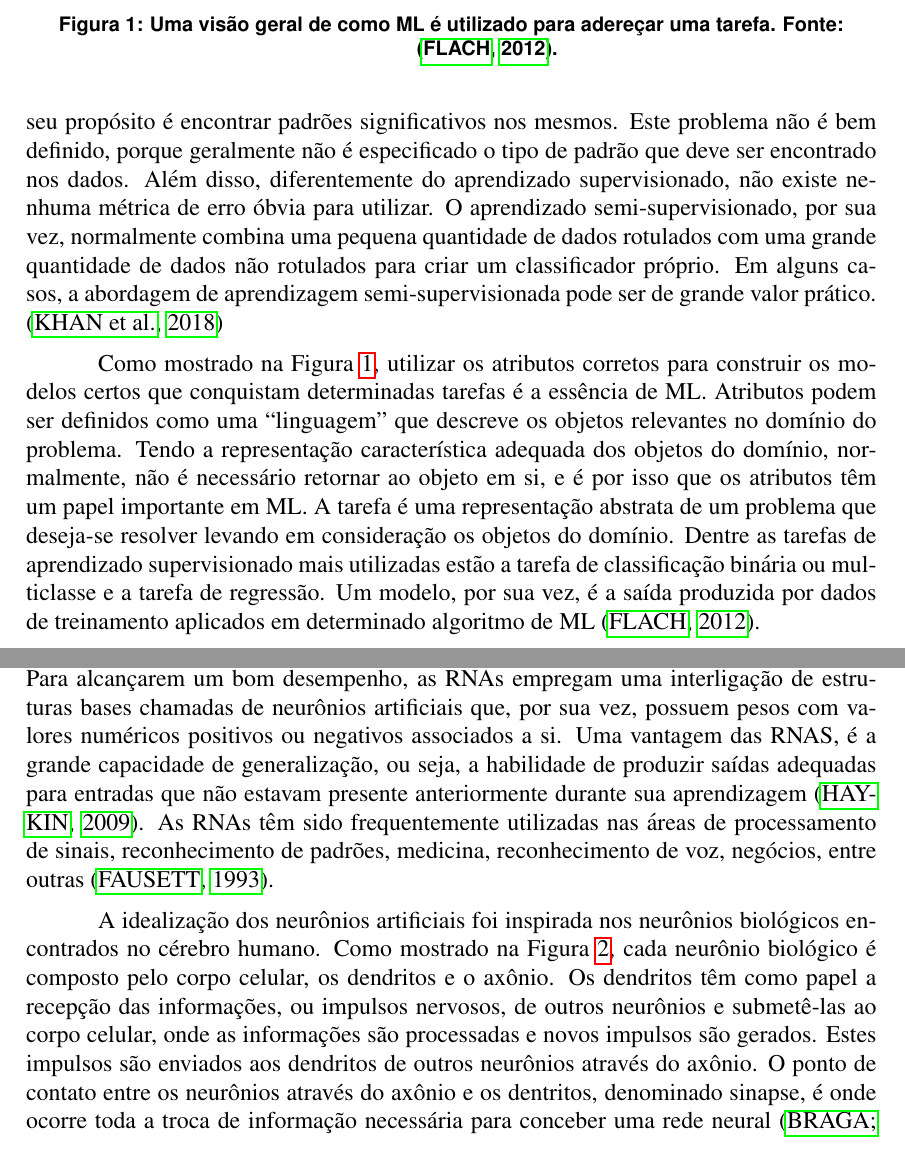
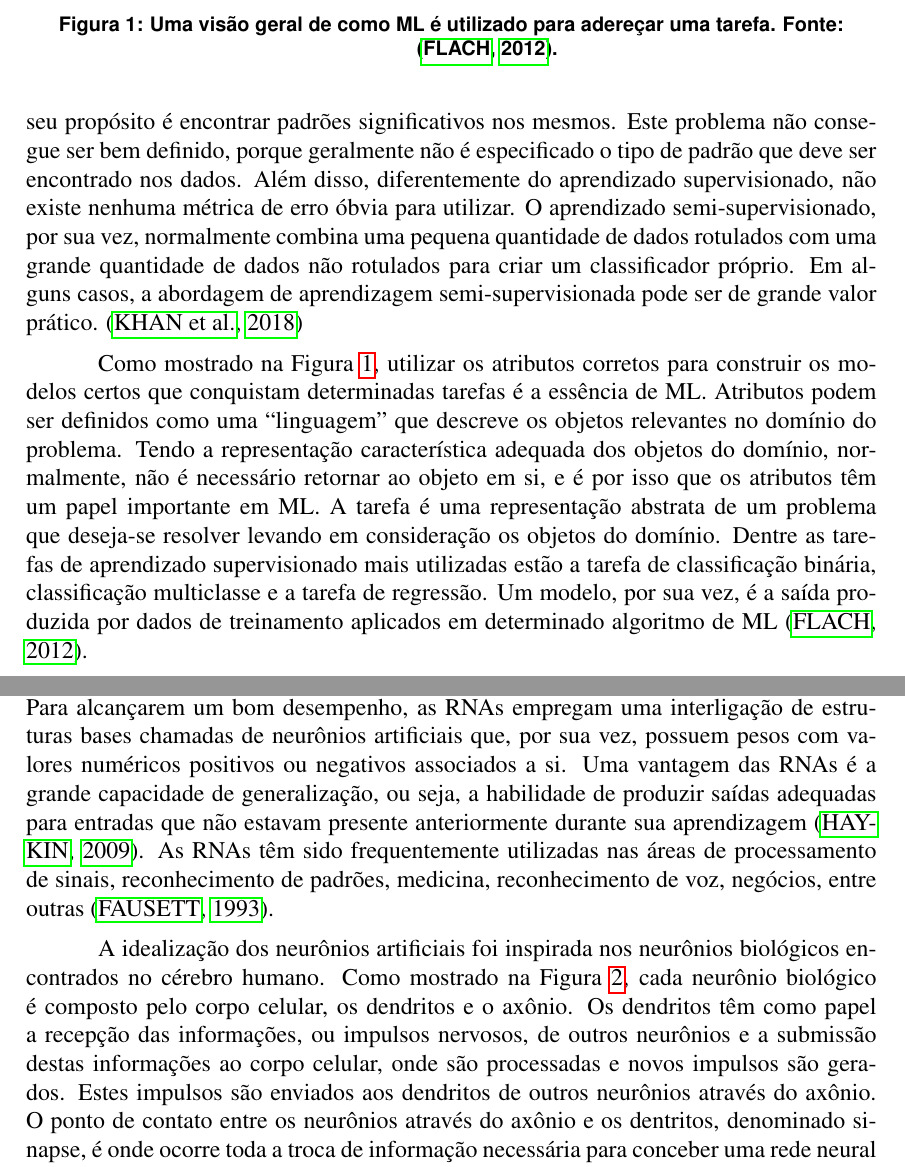
Before and after one commit to wenneton/marcos-tcc, a LaTeX thesis (tcc1/main.tex, which reads tcc1/secoes/fundamentacao.tex): two parts of pages 2 and 3 of 9, joined at a grey line, cut so that both start at the same text. Compiled offline with pdfLaTeX.

Commit message:
Correção de alguns erros

```diff
--- a/tcc1/secoes/fundamentacao.tex
+++ b/tcc1/secoes/fundamentacao.tex
@@ -9,7 +9,7 @@ A fundamentação teórica para a elaboração deste trabalho consiste em concei
 
-O \emph{Machine Learning} é comumente dividido em três tipos principais de aprendizado, chamados de supervisionado, não-supervisionado e semi-supervisionado. No caso dos algoritmos de aprendizado supervisionado, o objetivo é aprender um mapeamento de entradas para saídas, dado um conjunto rotulado de pares de entradas e saídas. No aprendizado não supervisionado, o algoritmo é apresentado somente aos dados de entrada, e o seu propósito é encontrar padrões significativos nos mesmos. Este problema não é bem definido, porque geralmente não é especificado o tipo de padrão que deve ser encontrado nos dados. Além disso, diferentemente do aprendizado supervisionado, não existe nenhuma métrica de erro óbvia para utilizar. O aprendizado semi-supervisionado, por sua vez, normalmente combina uma pequena quantidade de dados rotulados com uma grande quantidade de dados não rotulados para criar um classificador próprio. Em alguns casos, a abordagem de aprendizagem semi-supervisionada pode ser de grande valor prático. \cite{khan}
+O \emph{Machine Learning} é comumente dividido em três tipos principais de aprendizado, chamados de supervisionado, não-supervisionado e semi-supervisionado. No caso dos algoritmos de aprendizado supervisionado, o objetivo é aprender um mapeamento de entradas para saídas, dado um conjunto rotulado de pares de entradas e saídas. No aprendizado não supervisionado, o algoritmo é apresentado somente aos dados de entrada e o seu propósito é encontrar padrões significativos nos mesmos. Este problema não consegue ser bem definido, porque geralmente não é especificado o tipo de padrão que deve ser encontrado nos dados. Além disso, diferentemente do aprendizado supervisionado, não existe nenhuma métrica de erro óbvia para utilizar. O aprendizado semi-supervisionado, por sua vez, normalmente combina uma pequena quantidade de dados rotulados com uma grande quantidade de dados não rotulados para criar um classificador próprio. Em alguns casos, a abordagem de aprendizagem semi-supervisionada pode ser de grande valor prático. \cite{khan}
 
-Como mostrado na Figura \ref{fig:tasks}, utilizar os atributos corretos para construir os modelos certos que conquistam determinadas tarefas é a essência de ML. Atributos podem ser definidos como uma ``linguagem'' que descreve os objetos relevantes no domínio do problema. Tendo a representação característica adequada dos objetos do domínio, normalmente, não é necessário retornar ao objeto em si, e é por isso que os atributos têm um papel importante em ML. A tarefa é uma representação abstrata de um problema que deseja-se resolver levando em consideração os objetos do domínio. Dentre as tarefas de aprendizado supervisionado mais utilizadas estão a tarefa de classificação binária ou multiclasse e a tarefa de regressão. Um modelo, por sua vez, é a saída produzida por dados de treinamento aplicados em determinado algoritmo de ML \cite{flach}.
+Como mostrado na Figura \ref{fig:tasks}, utilizar os atributos corretos para construir os modelos certos que conquistam determinadas tarefas é a essência de ML. Atributos podem ser definidos como uma ``linguagem'' que descreve os objetos relevantes no domínio do problema. Tendo a representação característica adequada dos objetos do domínio, normalmente, não é necessário retornar ao objeto em si, e é por isso que os atributos têm um papel importante em ML. A tarefa é uma representação abstrata de um problema que deseja-se resolver levando em consideração os objetos do domínio. Dentre as tarefas de aprendizado supervisionado mais utilizadas estão a tarefa de classificação binária, classificação multiclasse e a tarefa de regressão. Um modelo, por sua vez, é a saída produzida por dados de treinamento aplicados em determinado algoritmo de ML \cite{flach}.
 
 \begin{figure}
 \centering
@@ -32,9 +32,9 @@ Dentre os modelos geométricos, as redes neurais artificiais têm demonstrado gr
 \subsection{Redes Neurais Artificiais}
 \label{subsec:rna}
 
-As \emph{Redes Neurais Artificiais} (RNAs) são uma tentativa computacional de modelar a capacidade de processamento de informação do sistema nervoso humano \cite{rojas}. Para alcançarem um bom desempenho, as RNAs empregam uma interligação de estruturas bases chamadas de neurônios artificiais que, por sua vez, possuem pesos com valores numéricos positivos ou negativos associados a si. Uma vantagem das RNAS, é a grande capacidade de generalização, ou seja, a habilidade de produzir saídas adequadas para entradas que não estavam presente anteriormente durante sua aprendizagem \cite{haykin}. As RNAs têm sido frequentemente utilizadas nas áreas de processamento de sinais, reconhecimento de padrões, medicina, reconhecimento de voz, negócios, entre outras \cite{fausett}.
+As \emph{Redes Neurais Artificiais} (RNAs) são uma tentativa computacional de modelar a capacidade de processamento de informação do sistema nervoso humano \cite{rojas}. Para alcançarem um bom desempenho, as RNAs empregam uma interligação de estruturas bases chamadas de neurônios artificiais que, por sua vez, possuem pesos com valores numéricos positivos ou negativos associados a si. Uma vantagem das RNAs é a grande capacidade de generalização, ou seja, a habilidade de produzir saídas adequadas para entradas que não estavam presente anteriormente durante sua aprendizagem \cite{haykin}. As RNAs têm sido frequentemente utilizadas nas áreas de processamento de sinais, reconhecimento de padrões, medicina, reconhecimento de voz, negócios, entre outras \cite{fausett}.
 
-A idealização dos neurônios artificiais foi inspirada nos neurônios biológicos encontrados no cérebro humano. Como mostrado na Figura \ref{fig:sinapse}, cada neurônio biológico é composto pelo corpo celular, os dendritos e o axônio. Os dendritos têm como papel a recepção das informações, ou impulsos nervosos, de outros neurônios e submetê-las ao corpo celular, onde as informações são processadas e novos impulsos são gerados. Estes impulsos são enviados aos dendritos de outros neurônios através do axônio. O ponto de contato entre os neurônios através do axônio e os dentritos, denominado sinapse, é onde ocorre toda a troca de informação necessária para conceber uma rede neural \cite{braga}.
+A idealização dos neurônios artificiais foi inspirada nos neurônios biológicos encontrados no cérebro humano. Como mostrado na Figura \ref{fig:sinapse}, cada neurônio biológico é composto pelo corpo celular, os dendritos e o axônio. Os dendritos têm como papel a recepção das informações, ou impulsos nervosos, de outros neurônios e a submissão destas informações ao corpo celular, onde são processadas e novos impulsos são gerados. Estes impulsos são enviados aos dendritos de outros neurônios através do axônio. O ponto de contato entre os neurônios através do axônio e os dentritos, denominado sinapse, é onde ocorre toda a troca de informação necessária para conceber uma rede neural \cite{braga}.
 
 \begin{figure}
 \centering
```
Also changed, not shown: tcc1/main.pdf, tcc1/secoes/fundamentacao.tex (15 more changed lines).
